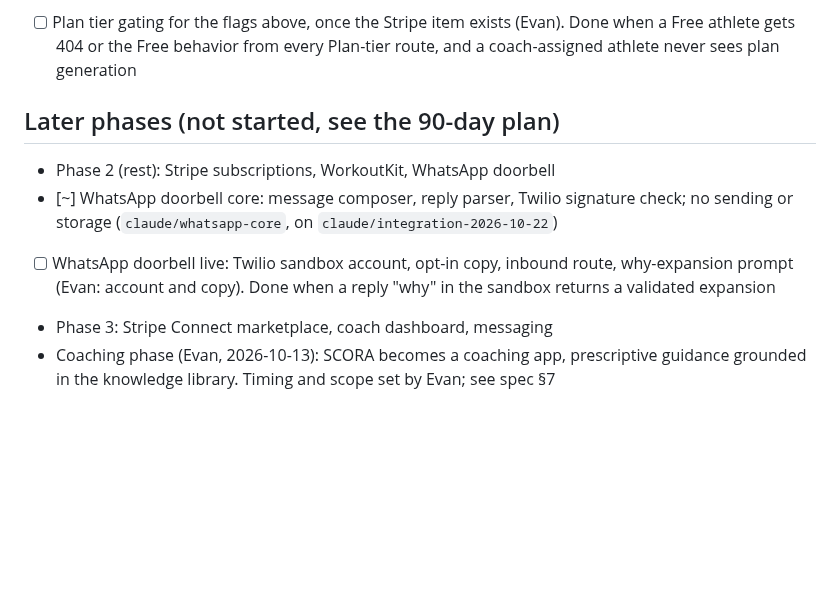
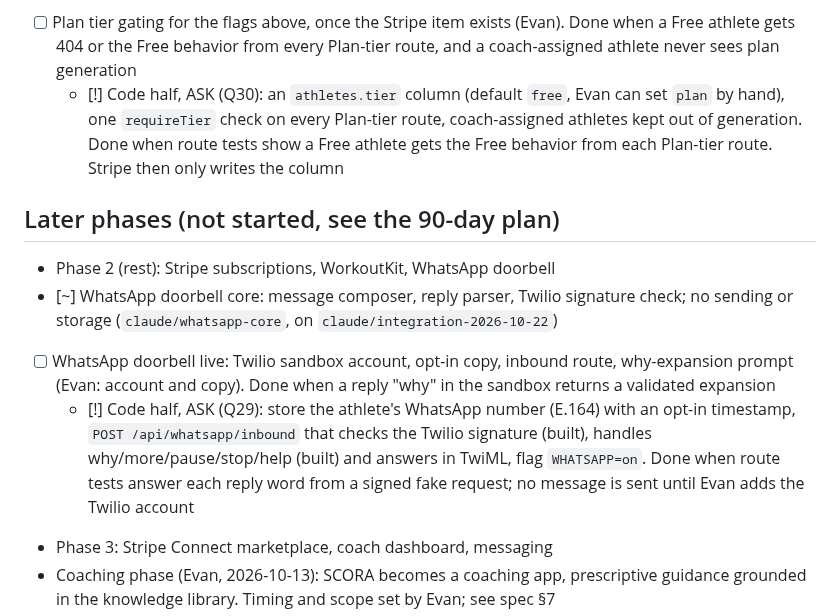
Before and after one commit to evanwilliamk/scora, a Markdown page: PLAN.md, the part around the change. Drawn GitHub-style; blank space fills up the shorter version.

Commit message:
docs(plan): split WhatsApp live and Plan tier gating into a code half (Q29, Q30) and Evan's half
Co-Authored-By: Claude Opus 5.5 <noreply@anthropic.com>

```diff
--- a/PLAN.md
+++ b/PLAN.md
@@ -110,12 +110,14 @@ All `[~]` branches from 2026-10-17 to 2026-10-28 are merged together, with doc c
 - [~] Rest posture with no move window: the session drops to easy at the same duration, named reason; long runs stay (Q19 option B, `claude/rest-no-window-downgrade`, on `claude/integration-2026-10-18`)
 - [!] MVP template content: 7 templates (half 12wk x3, marathon 16wk x3, 10K 10wk), authored by Evan, reviewed by a paid coach (90-day plan §3.2). Agents never write training content
 - [ ] Plan tier gating for the flags above, once the Stripe item exists (Evan). Done when a Free athlete gets 404 or the Free behavior from every Plan-tier route, and a coach-assigned athlete never sees plan generation
+  - [!] Code half, ASK (Q30): an `athletes.tier` column (default `free`, Evan can set `plan` by hand), one `requireTier` check on every Plan-tier route, coach-assigned athletes kept out of generation. Done when route tests show a Free athlete gets the Free behavior from each Plan-tier route. Stripe then only writes the column
 
 ## Later phases (not started, see the 90-day plan)
 
 - Phase 2 (rest): Stripe subscriptions, WorkoutKit, WhatsApp doorbell
 - [~] WhatsApp doorbell core: message composer, reply parser, Twilio signature check; no sending or storage (`claude/whatsapp-core`, on `claude/integration-2026-10-22`)
 - [ ] WhatsApp doorbell live: Twilio sandbox account, opt-in copy, inbound route, why-expansion prompt (Evan: account and copy). Done when a reply "why" in the sandbox returns a validated expansion
+  - [!] Code half, ASK (Q29): store the athlete's WhatsApp number (E.164) with an opt-in timestamp, `POST /api/whatsapp/inbound` that checks the Twilio signature (built), handles why/more/pause/stop/help (built) and answers in TwiML, flag `WHATSAPP=on`. Done when route tests answer each reply word from a signed fake request; no message is sent until Evan adds the Twilio account
 - Phase 3: Stripe Connect marketplace, coach dashboard, messaging
 - Coaching phase (Evan, 2026-10-13): SCORA becomes a coaching app, prescriptive guidance grounded in the knowledge library. Timing and scope set by Evan; see spec §7
 - Rev 5 elements (Daily Call, feel-before-reveal, calibration record): not yet adopted, see `docs/scora-master-context-rev5.md`
```
